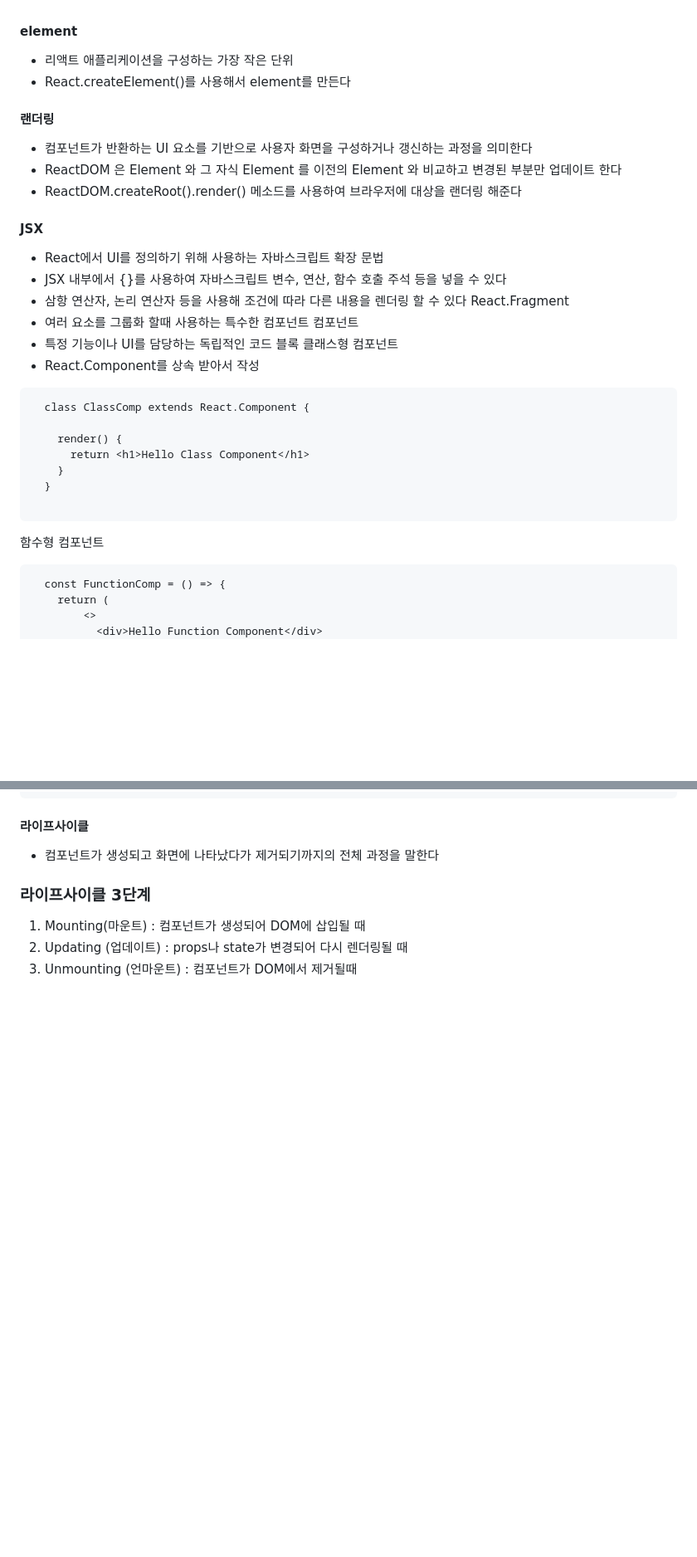
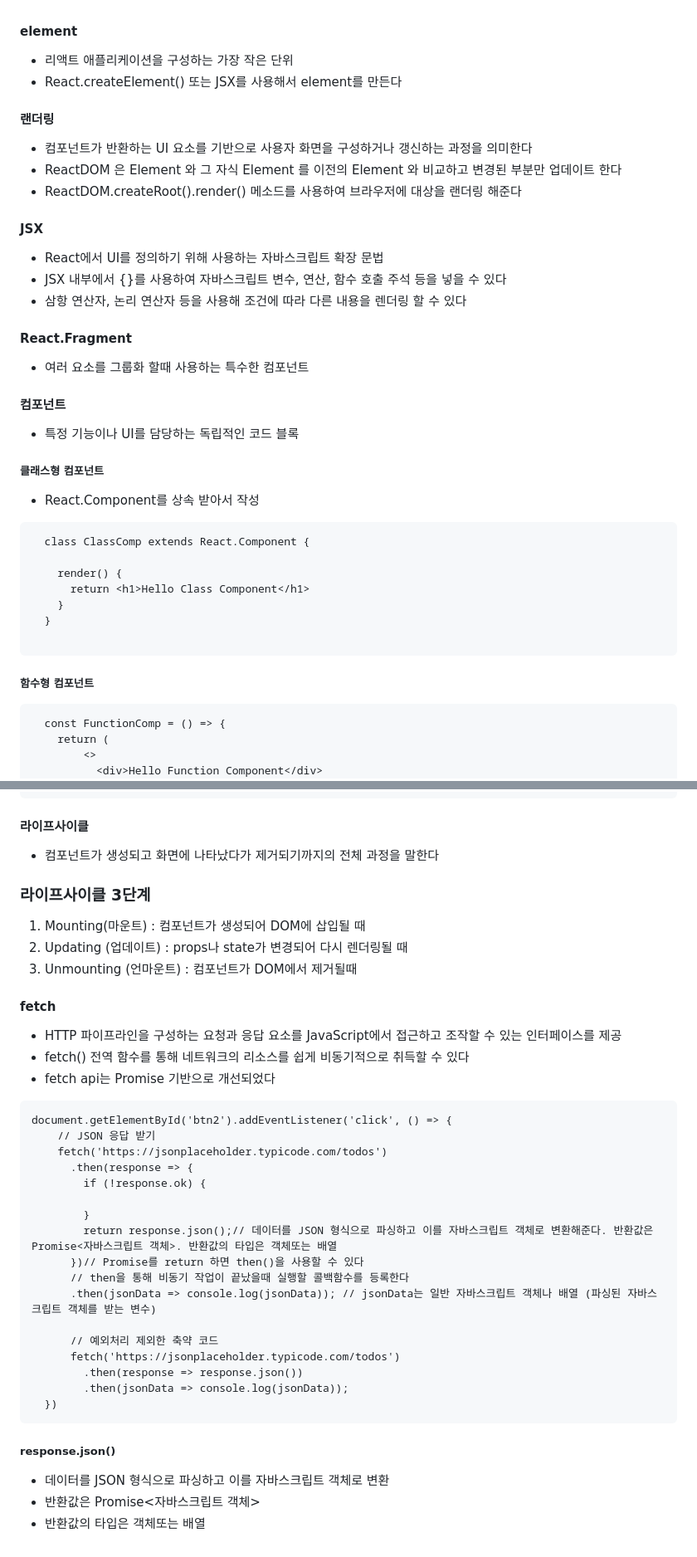
Before and after one commit to choimeeyoung94/Web, a Markdown page: react_fundamental/react_용어정리.README.md, 2 parts joined by grey strips. Shown: that part at 83% size. Rendered like a GitHub page; blank space fills up the shorter version.

Commit message:
자바스크립트, 리액트 용어정리 내용 수정

````diff
--- a/react_fundamental/react_용어정리.README.md
+++ b/react_fundamental/react_용어정리.README.md
@@ -1,7 +1,6 @@
 #### element
 - 리액트 애플리케이션을 구성하는 가장 작은 단위
-- React.createElement()를 사용해서 element를 만든다
-
+- React.createElement() 또는 JSX를 사용해서 element를 만든다
 
 #### 랜더링
 - 컴포넌트가 반환하는 UI 요소를 기반으로 사용자 화면을 구성하거나 갱신하는 과정을 의미한다
@@ -12,11 +11,12 @@
 - React에서 UI를 정의하기 위해 사용하는 자바스크립트 확장 문법
 - JSX 내부에서 {}를 사용하여 자바스크립트 변수, 연산, 함수 호출 주석 등을 넣을 수 있다
 - 삼항 연산자, 논리 연산자 등을 사용해 조건에 따라 다른 내용을 렌더링 할 수 있다
-React.Fragment
+
+#### React.Fragment
 - 여러 요소를 그룹화 할때 사용하는 특수한 컴포넌트
-컴포넌트
+#### 컴포넌트
 - 특정 기능이나 UI를 담당하는 독립적인 코드 블록
-클래스형 컴포넌트
+##### 클래스형 컴포넌트
 - React.Component를 상속 받아서 작성
 ```
   class ClassComp extends React.Component {
@@ -28,7 +28,7 @@ React.Fragment
 
 ```
 
-함수형 컴포넌트
+##### 함수형 컴포넌트
 ```
   const FunctionComp = () => {
     return (
@@ -331,3 +331,32 @@ class Spin2 extends React.Component {
 1. Mounting(마운트) : 컴포넌트가 생성되어 DOM에 삽입될 때
 2. Updating (업데이트) : props나 state가 변경되어 다시 렌더링될 때
 3. Unmounting (언마운트) : 컴포넌트가 DOM에서 제거될때
+
+#### fetch
+- HTTP 파이프라인을 구성하는 요청과 응답 요소를 JavaScript에서 접근하고 조작할 수 있는 인터페이스를 제공
+- fetch() 전역 함수를 통해 네트워크의 리소스를 쉽게 비동기적으로 취득할 수 있다
+- fetch api는 Promise 기반으로 개선되었다
+```
+document.getElementById('btn2').addEventListener('click', () => {
+    // JSON 응답 받기
+    fetch('https://jsonplaceholder.typicode.com/todos')
+      .then(response => {
+        if (!response.ok) {
+
+        }
+        return response.json();// 데이터를 JSON 형식으로 파싱하고 이를 자바스크립트 객체로 변환해준다. 반환값은 Promise<자바스크립트 객체>. 반환값의 타입은 객체또는 배열
+      })// Promise를 return 하면 then()을 사용할 수 있다
+      // then을 통해 비동기 작업이 끝났을때 실행할 콜백함수를 등록한다
+      .then(jsonData => console.log(jsonData)); // jsonData는 일반 자바스크립트 객체나 배열 (파싱된 자바스크립트 객체를 받는 변수)
+
+      // 예외처리 제외한 축약 코드
+      fetch('https://jsonplaceholder.typicode.com/todos')
+        .then(response => response.json())
+        .then(jsonData => console.log(jsonData));
+  })
+```
+
+##### response.json()
+- 데이터를 JSON 형식으로 파싱하고 이를 자바스크립트 객체로 변환
+- 반환값은 Promise<자바스크립트 객체>
+- 반환값의 타입은 객체또는 배열
````
Also changed, not shown: other parts of react_fundamental/react_용어정리.README.md (+1 -1 lines), javascript_lec/용어정리.README.md (+30 -16 lines).
